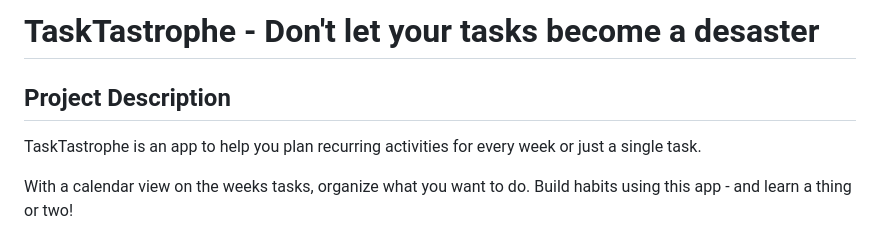
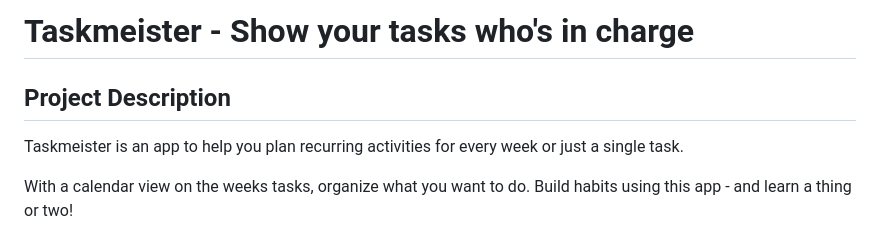
Before and after one commit to jmchor/activity_logger, a Markdown page: README.md, the part around the change. Drawn GitHub-style.

Commit message:
Adjust Readme to new title

```diff
--- a/README.md
+++ b/README.md
@@ -1,8 +1,8 @@
-# TaskTastrophe - Don't let your tasks become a desaster
+# Taskmeister - Show your tasks who's in charge
 
 ## Project Description
 
-TaskTastrophe is an app to help you plan recurring activities for every week or just a single task.
+Taskmeister is an app to help you plan recurring activities for every week or just a single task.
 
 With a calendar view on the weeks tasks, organize what you want to do. Build habits using this app - and learn a thing or two!
 
```
